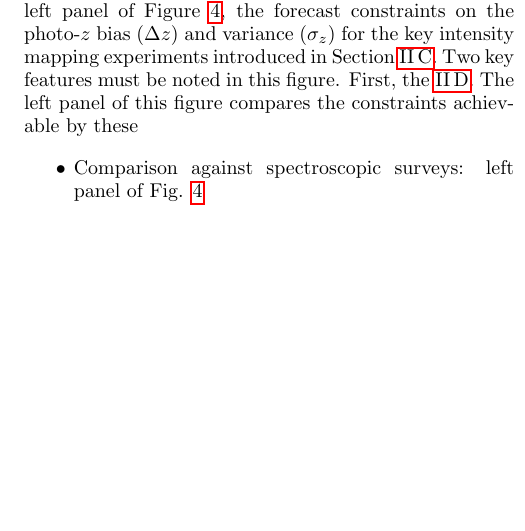
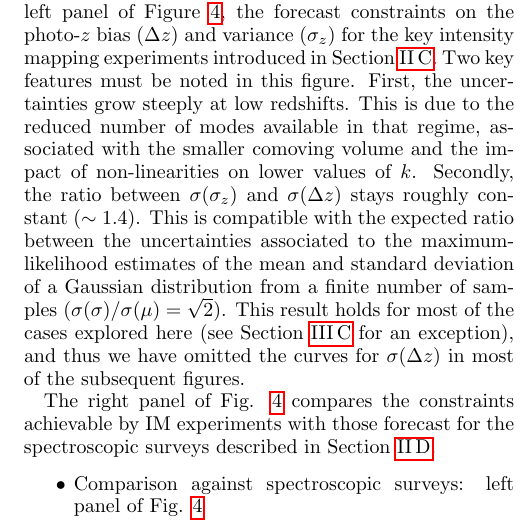
Before and after one commit to damonge/imXphoto, a LaTeX thesis (bak/paper.tex): part of one column of page 6 of 9, cut so that both start at the same text, the shorter picture padded with empty space. Compiled offline with pdfLaTeX.

Commit message:
latest changes

```diff
--- a/bak/paper.tex
+++ b/bak/paper.tex
@@ -458,9 +458,19 @@
     we present, in the left panel of Figure \ref{fig:compare_spec}, the forecast constraints on the
     photo-$z$ bias ($\Delta z$) and variance ($\sigma_z$) for the key intensity mapping experiments
     introduced in Section \ref{ssec:method.imap}. Two key features must be noted in this figure.
-    First, the
-    \ref{ssec:method.spec}. The left panel of this figure compares the constraints achievable by
-    these
+    First, the uncertainties grow steeply at low redshifts. This is due to the reduced number of
+    modes available in that regime, associated with the smaller comoving volume and the impact of
+    non-linearities on lower values of $k$. Secondly, the ratio between $\sigma(\sigma_z)$ and
+    $\sigma(\Delta z)$ stays roughly constant ($\sim1.4$). This is compatible with the expected ratio
+    between the uncertainties associated to the maximum-likelihood estimates of the mean and standard
+    deviation of a Gaussian distribution from a finite number of samples
+    ($\sigma(\sigma)/\sigma(\mu)=\sqrt{2}$). This result holds for most of the cases explored here
+    (see Section \ref{ssec:results.foregrounds} for an exception), and thus we have omitted the
+    curves for $\sigma(\Delta z)$ in most of the subsequent figures.
+
+    The right panel of Fig. \ref{fig:compare_spec} compares the constraints achievable by IM
+    experiments with those forecast for the spectroscopic surveys described in Section
+    \ref{ssec:method.spec}.
 
 
 
```
Also changed, not shown: bak/paper.pdf.
